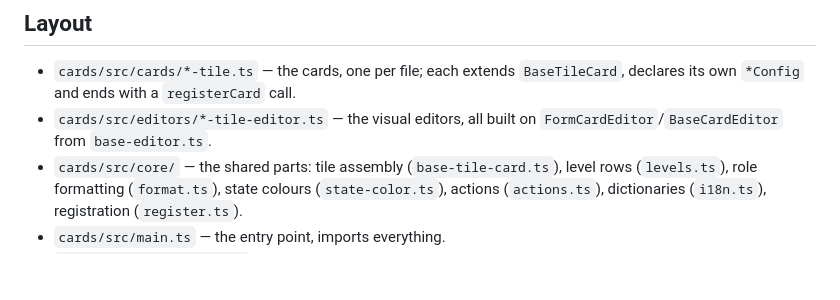
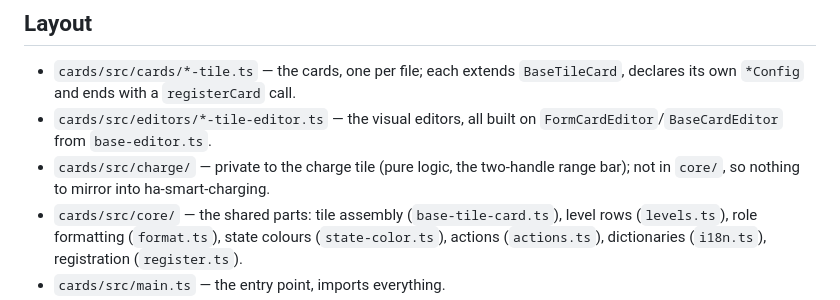
Before and after one commit to grigorii-horos/ha-plugins, a Markdown page: CLAUDE.md, the part around the change. GitHub-like rendering; blank space fills up the shorter version.

```diff
--- a/CLAUDE.md
+++ b/CLAUDE.md
@@ -100,6 +100,8 @@ npm run build   # tsc --noEmit && vite build → ../dist/ha-plugins-cards.js
   declares its own `*Config` and ends with a `registerCard` call.
 - `cards/src/editors/*-tile-editor.ts` — the visual editors, all built on
   `FormCardEditor`/`BaseCardEditor` from `base-editor.ts`.
+- `cards/src/charge/` — private to the charge tile (pure logic, the two-handle range bar); not
+  in `core/`, so nothing to mirror into ha-smart-charging.
 - `cards/src/core/` — the shared parts: tile assembly (`base-tile-card.ts`), level rows
   (`levels.ts`), role formatting (`format.ts`), state colours (`state-color.ts`), actions
   (`actions.ts`), dictionaries (`i18n.ts`), registration (`register.ts`).
```
Also changed, not shown: README.md (+7 -0 lines), docs/images/charge.png, 9 other files.
